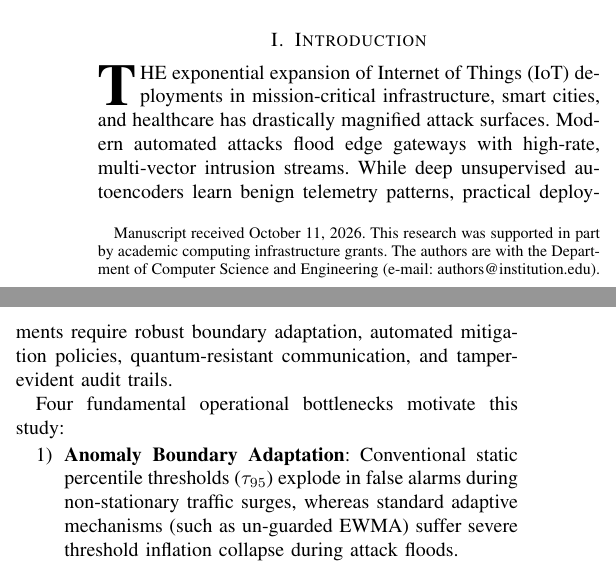
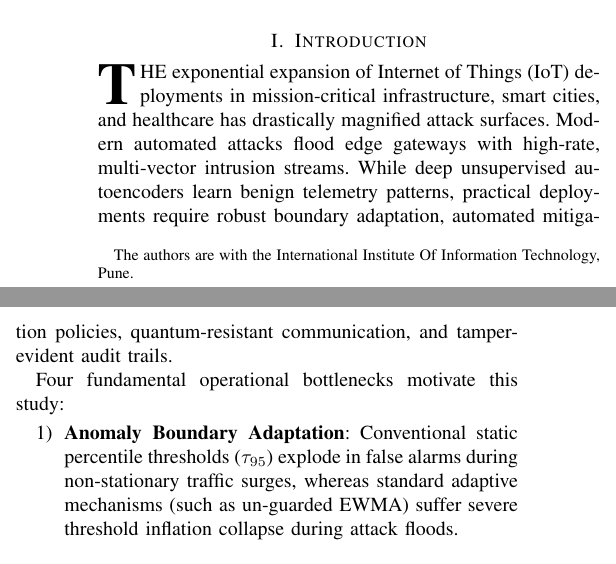
Before and after one commit to Tanish-boop/AI-Driven-IoT-Cybersecurity-Framework-Research-, a LaTeX paper (paper/manuscript.tex): two parts of the columns of page 1 of 4, joined at a grey line, cut so that both start at the same text. Compiled offline with pdfLaTeX; a missing font is replaced by an installed copy or a similar font; a LaTeX package or settings file that is missing is left out.

Commit message:
feat(paper): remove draft header banner and update affiliation to International Institute Of Information Technology, Pune

```diff
--- a/paper/manuscript.tex
+++ b/paper/manuscript.tex
@@ -11,10 +11,11 @@
 
 \title{Adaptive Anomaly Thresholding, Un-Contaminated Reinforcement Learning Defense, and Standardized Post-Quantum Encryption for IoT Cybersecurity}
 
-\author{Author~One,~\IEEEmembership{Member,~IEEE},
-        Author~Two,
-        and~Author~Three%
-\thanks{Manuscript received October 11, 2026. This research was supported in part by academic computing infrastructure grants. The authors are with the Department of Computer Science and Engineering (e-mail: authors@institution.edu).}}
+\author{Tanish~Thakare,
+        Atharv~Thorat,
+        Bhoomi~Shinde,
+        and~Mukesh~More%
+\thanks{The authors are with the International Institute Of Information Technology, Pune.}}
 
 \markboth{Pre-Submission Draft --- October 2026}%
 {Author \MakeLowercase{\textit{et al.}}: Adaptive Anomaly Thresholding, RL Defense, and Standardized PQC for IoT}
```
Also changed, not shown: paper/ieee_access_manuscript.tex (+1 -1 lines), paper/manuscript.md (+1 -1 lines), submission/paper/ieee_access_manuscript.tex (+1 -1 lines), paper/IEEE_Access_Final_Manuscript.pdf, 2 other files.
